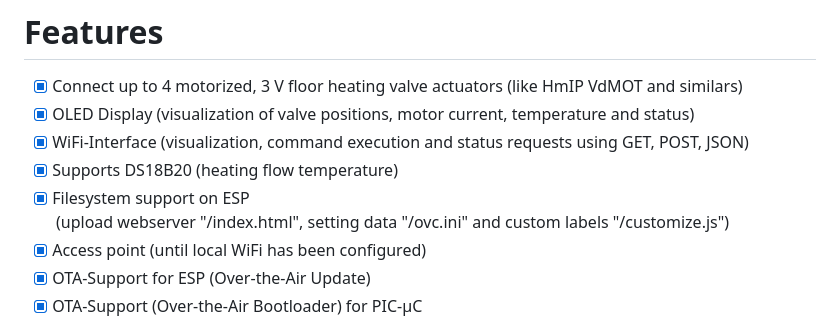
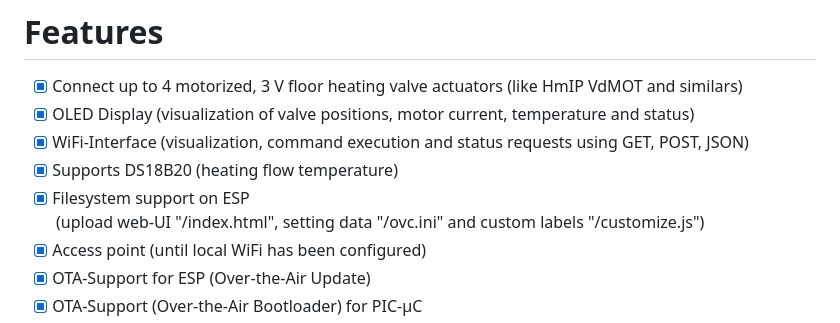
Before and after one commit to deklaus/OpenValveControl, a Markdown page: README.md, the part around the change. GitHub-like rendering.

```diff
--- a/README.md
+++ b/README.md
@@ -33,7 +33,7 @@ to the community as an OpenSource project.
 - [x] WiFi-Interface (visualization, command execution and status requests using GET, POST, JSON)
 - [x] Supports DS18B20 (heating flow temperature)
 - [x] Filesystem support on ESP <br>
-(upload webserver "/index.html", setting data "/ovc.ini" and custom labels "/customize.js")
+(upload web-UI "/index.html", setting data "/ovc.ini" and custom labels "/customize.js")
 - [x] Access point (until local WiFi has been configured)
 - [x] OTA-Support for ESP (Over-the-Air Update)
 - [x] OTA-Support (Over-the-Air Bootloader) for PIC-µC
```
